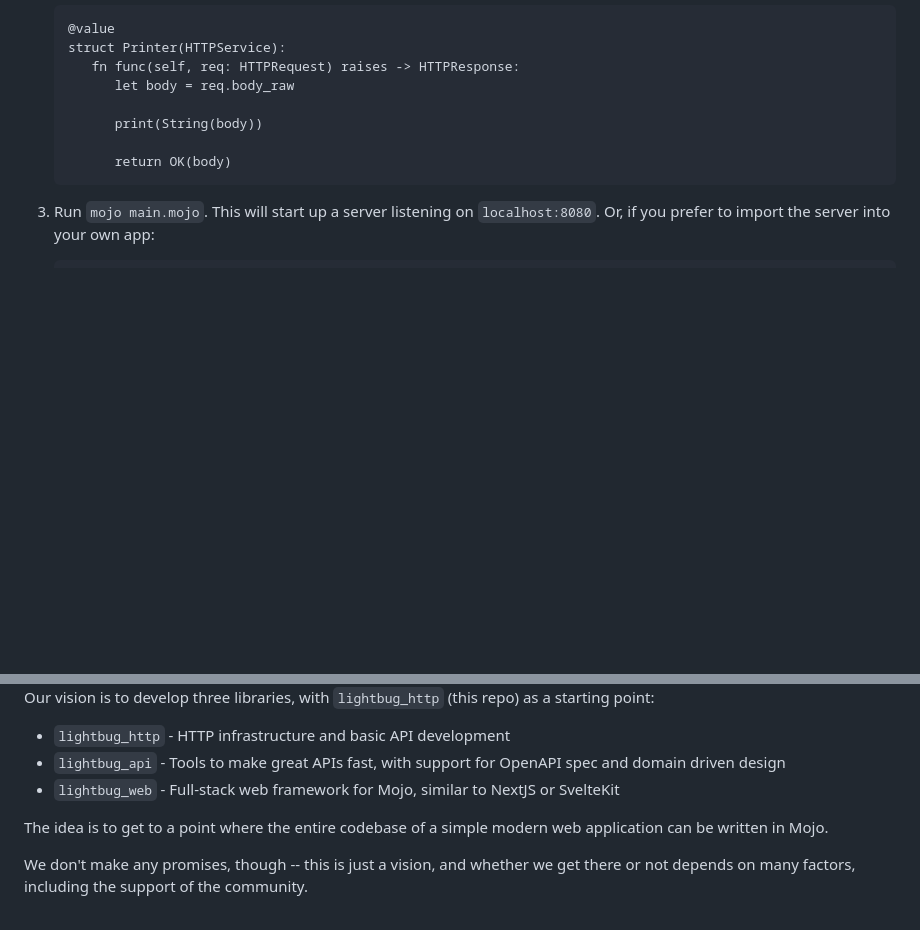
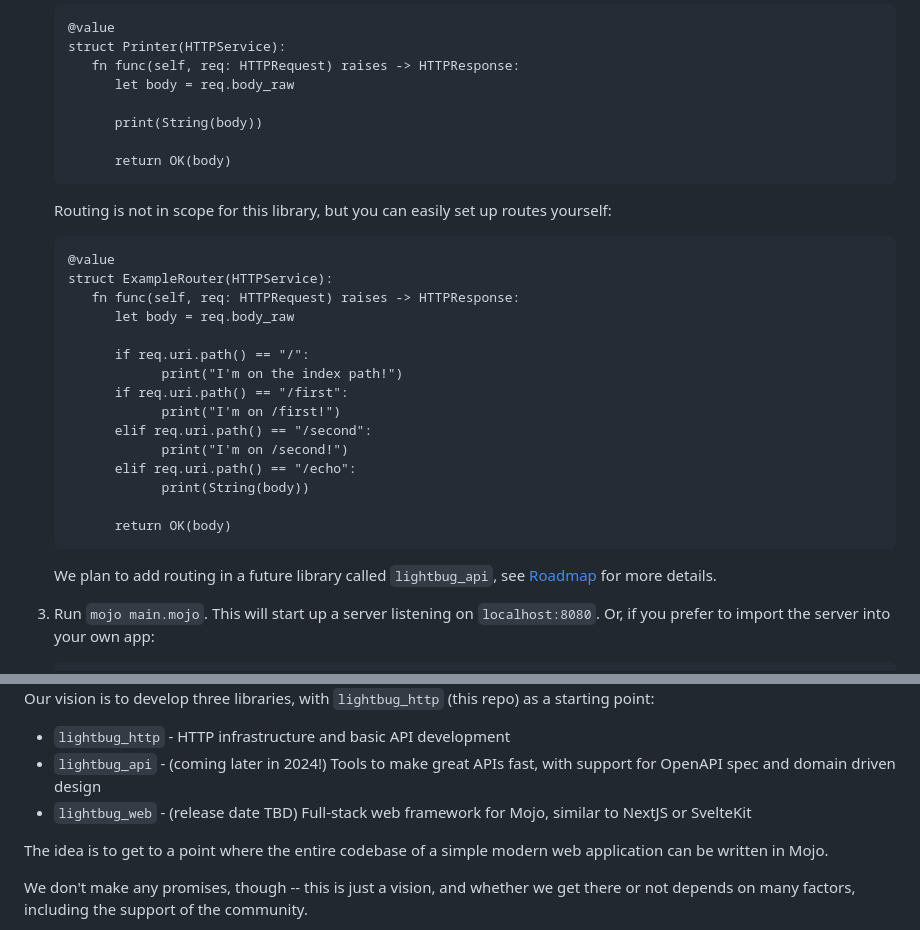
Before and after one commit to saviorand/lightbug_http, a Markdown page: README.md, 2 parts joined by grey strips. GitHub-like rendering; blank space fills up the shorter version.

Commit message:
add routing example

````diff
--- a/README.md
+++ b/README.md
@@ -80,6 +80,25 @@ Once you have Mojo up and running on your local machine,
 
          return OK(body)
    ```
+   Routing is not in scope for this library, but you can easily set up routes yourself:
+   ```mojo
+   @value
+   struct ExampleRouter(HTTPService):
+      fn func(self, req: HTTPRequest) raises -> HTTPResponse:
+         let body = req.body_raw
+
+         if req.uri.path() == "/":
+               print("I'm on the index path!")
+         if req.uri.path() == "/first":
+               print("I'm on /first!")
+         elif req.uri.path() == "/second":
+               print("I'm on /second!")
+         elif req.uri.path() == "/echo":
+               print(String(body))
+
+         return OK(body)
+   ```
+   We plan to add routing in a future library called `lightbug_api`, see [Roadmap](#roadmap) for more details.
 3. Run `mojo main.mojo`. This will start up a server listening on `localhost:8080`. Or, if you prefer to import the server into your own app:
    ```mojo
    from lightbug_http.io.bytes import Bytes
@@ -108,8 +127,8 @@ Once you have Mojo up and running on your local machine,
 
 Our vision is to develop three libraries, with `lightbug_http` (this repo) as a starting point:
  - `lightbug_http` - HTTP infrastructure and basic API development
- - `lightbug_api` - Tools to make great APIs fast, with support for OpenAPI spec and domain driven design
- - `lightbug_web` - Full-stack web framework for Mojo, similar to NextJS or SvelteKit
+ - `lightbug_api` - (coming later in 2024!) Tools to make great APIs fast, with support for OpenAPI spec and domain driven design
+ - `lightbug_web` - (release date TBD) Full-stack web framework for Mojo, similar to NextJS or SvelteKit
 
 The idea is to get to a point where the entire codebase of a simple modern web application can be written in Mojo.
 
````
